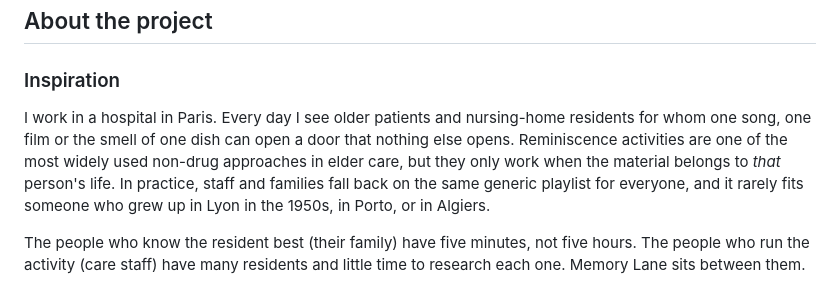
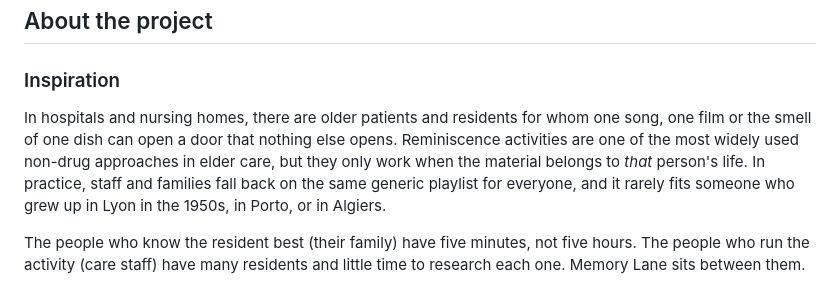
Before and after one commit to abdelkarimsaadou-droid/memory-lane, a Markdown page: SUBMISSION.md, the part around the change. GitHub-like rendering.

Commit message:
Submission text: keep the inspiration impersonal
Co-Authored-By: Claude Opus 5.5 <noreply@anthropic.com>
Claude-Session: https://claude.ai/code/session_01PG7SaRi8kMNCcnLVsTYkxe

```diff
--- a/SUBMISSION.md
+++ b/SUBMISSION.md
@@ -29,7 +29,7 @@ qloo, qloo-mcp, model-context-protocol, node.js, javascript, html, css, render,
 
 ### Inspiration
 
-I work in a hospital in Paris. Every day I see older patients and nursing-home residents for whom one song, one film or the smell of one dish can open a door that nothing else opens. Reminiscence activities are one of the most widely used non-drug approaches in elder care, but they only work when the material belongs to *that* person's life. In practice, staff and families fall back on the same generic playlist for everyone, and it rarely fits someone who grew up in Lyon in the 1950s, in Porto, or in Algiers.
+In hospitals and nursing homes, there are older patients and residents for whom one song, one film or the smell of one dish can open a door that nothing else opens. Reminiscence activities are one of the most widely used non-drug approaches in elder care, but they only work when the material belongs to *that* person's life. In practice, staff and families fall back on the same generic playlist for everyone, and it rarely fits someone who grew up in Lyon in the 1950s, in Porto, or in Algiers.
 
 The people who know the resident best (their family) have five minutes, not five hours. The people who run the activity (care staff) have many residents and little time to research each one. Memory Lane sits between them.
 
```
